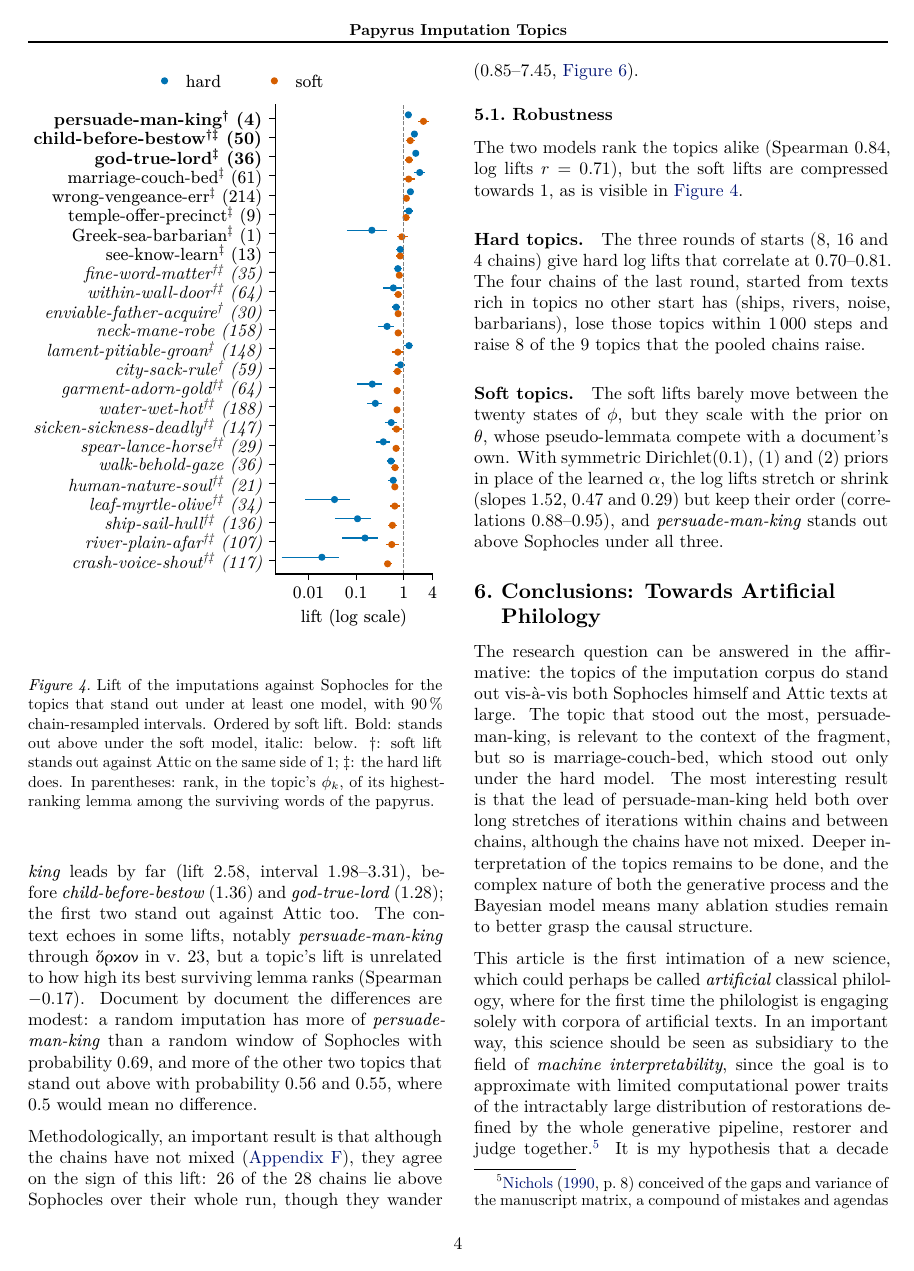
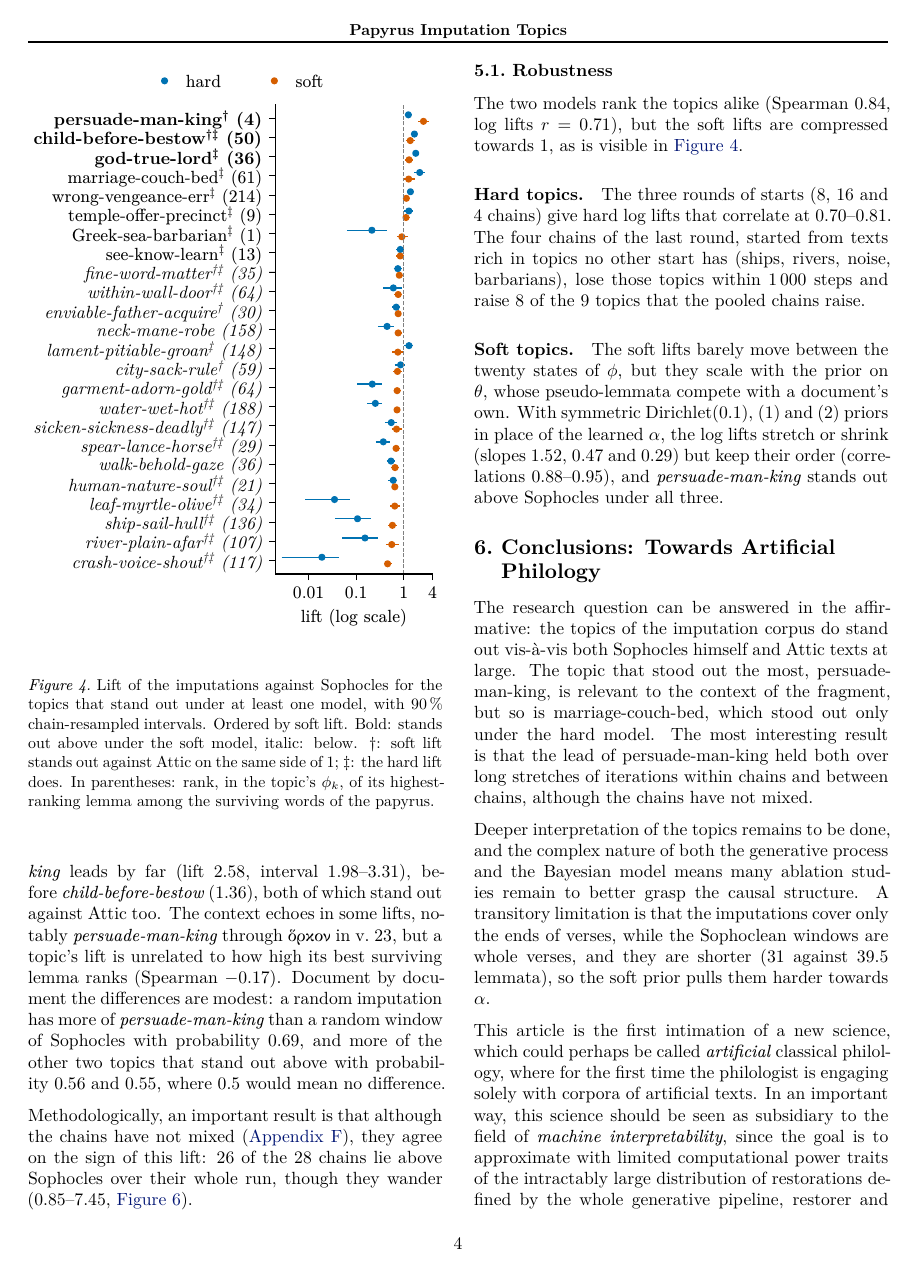
Before and after one commit to Urdatorn/bsda-miniproject-2026, a LaTeX paper (latex/overleaf/bsda.tex): page 4 of 12. Compiled offline with XeLaTeX.

Commit message:
Paper: edits from Overleaf

```diff
--- a/latex/overleaf/bsda.tex
+++ b/latex/overleaf/bsda.tex
@@ -333,7 +333,7 @@ The restorations are not independent, since successive states of a chain share m
 
 \paragraph{Hard topics.} It is immediately clear that the imputations semantically speaking write tragedy, since out of nine genres their topic profile is nearest to tragedy. Their topic profile is, however, not Sophocles' (\autoref{fig:lift}). Seven topics stand out above Sophocles, and sixteen below.\footnote{The topics vary greatly in how many lemmata contribute to their lifts. Lemma by lemma, almost half the excess of \textit{god-true-lord} is the single word \textgreek{θεός}.} Four of them stand out against Attic too (lifts 1.40--6.50, \autoref{fig:lift}).
 
-\paragraph{Soft topics.} Under the soft model three topics stand out above Sophocles and sixteen below. \textit{persuade-man-king} leads by far (lift 2.58, interval 1.98--3.31), before \textit{child-before-bestow} (1.36) and \textit{god-true-lord} (1.28); the first two stand out against Attic too. The context echoes in some lifts, notably \textit{persuade-man-king} through \textgreek{ὅρκον} in v.~23, but a topic's lift is unrelated to how high its best surviving lemma ranks (Spearman $-0.17$). Document by document the differences are modest: a random imputation has more of \textit{persuade-man-king} than a random window of Sophocles with probability 0.69, and more of the other two topics that stand out above with probability 0.56 and 0.55, where 0.5 would mean no difference.
+\paragraph{Soft topics.} Under the soft model three topics stand out above Sophocles and sixteen below. \textit{persuade-man-king} leads by far (lift 2.58, interval 1.98--3.31), before \textit{child-before-bestow} (1.36), both of which stand out against Attic too. The context echoes in some lifts, notably \textit{persuade-man-king} through \textgreek{ὅρκον} in v.~23, but a topic's lift is unrelated to how high its best surviving lemma ranks (Spearman $-0.17$). Document by document the differences are modest: a random imputation has more of \textit{persuade-man-king} than a random window of Sophocles with probability 0.69, and more of the other two topics that stand out above with probability 0.56 and 0.55, where 0.5 would mean no difference.
 
 Methodologically, an important result is that although the chains have not mixed (\autoref{diagnostics}), they agree on the sign of this lift: 26 of the 28 chains lie above Sophocles over their whole run, though they wander (0.85--7.45, \autoref{fig:trajectory}).
 
@@ -350,7 +350,9 @@ The soft lifts barely move between the twenty states of $\phi$, but they scale w
 \section{Conclusions: Towards Artificial Philology}
 \label{conclusions}
 
-The research question can be answered in the affirmative: the topics of the imputation corpus do stand out vis-à-vis both Sophocles himself and Attic texts at large. The topic that stood out the most, persuade-man-king, is relevant to the context of the fragment, but so is marriage-couch-bed, which stood out only under the hard model. The most interesting result is that the lead of persuade-man-king held both over long stretches of iterations within chains and between chains, although the chains have not mixed. Deeper interpretation of the topics remains to be done, and the complex nature of both the generative process and the Bayesian model means many ablation studies remain to better grasp the causal structure.
+The research question can be answered in the affirmative: the topics of the imputation corpus do stand out vis-à-vis both Sophocles himself and Attic texts at large. The topic that stood out the most, persuade-man-king, is relevant to the context of the fragment, but so is marriage-couch-bed, which stood out only under the hard model. The most interesting result is that the lead of persuade-man-king held both over long stretches of iterations within chains and between chains, although the chains have not mixed.
+
+Deeper interpretation of the topics remains to be done, and the complex nature of both the generative process and the Bayesian model means many ablation studies remain to better grasp the causal structure. A transitory limitation is that the imputations cover only the ends of verses, while the Sophoclean windows are whole verses, and they are shorter (31 against 39.5 lemmata), so the soft prior pulls them harder towards $\alpha$.
 
 This article is the first intimation of a new science, which could perhaps be called \textit{artificial} classical philology, where for the first time the philologist is engaging solely with corpora of artificial texts. In an important way, this science should be seen as subsidiary to the field of \textit{machine interpretability}, since the goal is to approximate with limited computational power traits of the intractably large distribution of restorations defined by the whole generative pipeline, restorer and judge together.\footnote{\citet[p.\ 8]{nichols1990philology} conceived of the gaps and variance of the manuscript matrix, a compound of mistakes and agendas from many times and places, as a way for the philologist to, and here he is referring to Lacan, glimpse the unconscious of ``poet, artist or artisan'', i.e\ of going beyond monolithic artistic intention. Analogously, the ``imputation matrix'' lets the philologist glimpse the \textit{machinic} unconscious, to speak with \citet{deleuze1972antioedipe}, of the process of imputation itself.} It is my hypothesis that a decade from now, something akin to the method of this paper, although infinitely more refined, will be standard procedure in the analysis of ancient fragmentary texts.
 
```
